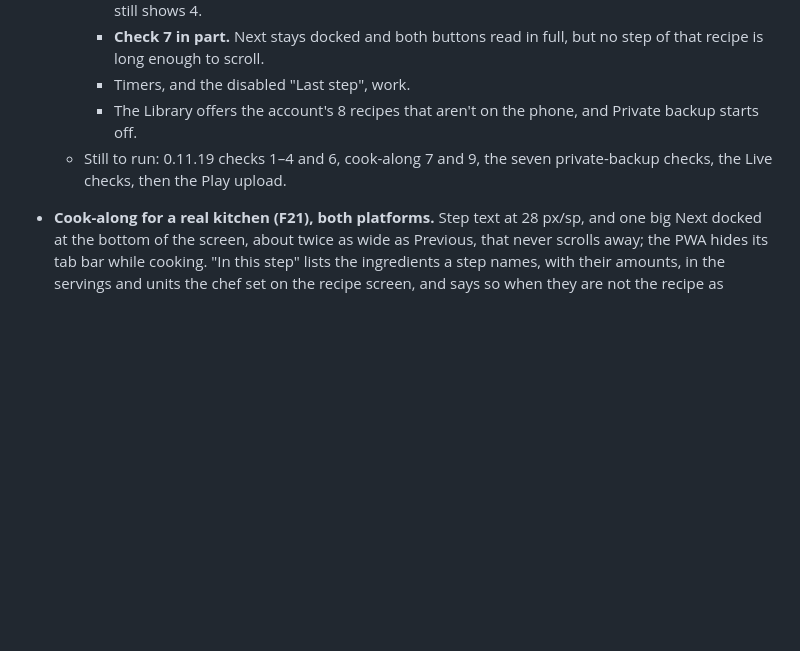
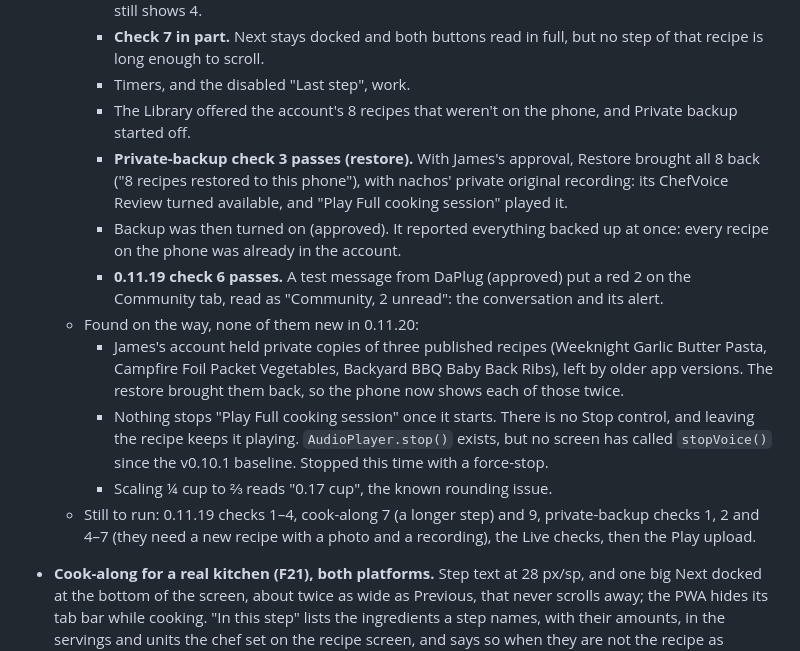
Before and after one commit to jamesleemoore2020-sketch/ChefVoice, a Markdown page: BUILD_STATUS.md, the part around the change. Drawn GitHub-style; blank space fills up the shorter version.

Commit message:
Record the restore, backup and unread-badge checks of Android 0.11.20
On James's phone, with his approval: Restore brought back the account's
8 recipes and nachos' private original recording, which plays (backup
check 3); turning backup on found nothing new to upload; a test message
from DaPlug put "Community, 2 unread" on the tab bar (0.11.19 check 6).
Also recorded, none new in 0.11.20: the account's private duplicates of
three published recipes, the full-session player that nothing stops,
and "0.17 cup".

Co-Authored-By: Claude Opus 5.5 <noreply@anthropic.com>

```diff
--- a/BUILD_STATUS.md
+++ b/BUILD_STATUS.md
@@ -72,10 +72,26 @@ come: Android 0.11.20 (step 8). Parser, corpus, Live signaling and App Check unt
      - **Check 7 in part.** Next stays docked and both buttons read in full, but no step of that
        recipe is long enough to scroll.
      - Timers, and the disabled "Last step", work.
-     - The Library offers the account's 8 recipes that aren't on the phone, and Private backup
-       starts off.
-   - Still to run: 0.11.19 checks 1–4 and 6, cook-along 7 and 9, the seven private-backup checks,
-     the Live checks, then the Play upload.
+     - The Library offered the account's 8 recipes that weren't on the phone, and Private backup
+       started off.
+     - **Private-backup check 3 passes (restore).** With James's approval, Restore brought all 8
+       back ("8 recipes restored to this phone"), with nachos' private original recording: its
+       ChefVoice Review turned available, and "Play Full cooking session" played it.
+     - Backup was then turned on (approved). It reported everything backed up at once: every
+       recipe on the phone was already in the account.
+     - **0.11.19 check 6 passes.** A test message from DaPlug (approved) put a red 2 on the
+       Community tab, read as "Community, 2 unread": the conversation and its alert.
+   - Found on the way, none of them new in 0.11.20:
+     - James's account held private copies of three published recipes (Weeknight Garlic Butter
+       Pasta, Campfire Foil Packet Vegetables, Backyard BBQ Baby Back Ribs), left by older app
+       versions. The restore brought them back, so the phone now shows each of those twice.
+     - Nothing stops "Play Full cooking session" once it starts. There is no Stop control, and
+       leaving the recipe keeps it playing. `AudioPlayer.stop()` exists, but no screen has called
+       `stopVoice()` since the v0.10.1 baseline. Stopped this time with a force-stop.
+     - Scaling ¼ cup to ⅔ reads "0.17 cup", the known rounding issue.
+   - Still to run: 0.11.19 checks 1–4, cook-along 7 (a longer step) and 9, private-backup checks 1,
+     2 and 4–7 (they need a new recipe with a photo and a recording), the Live checks, then the
+     Play upload.
 
 - **Cook-along for a real kitchen (F21), both platforms.** Step text at 28 px/sp, and one big
   Next docked at the bottom of the screen, about twice as wide as Previous, that never scrolls
```
